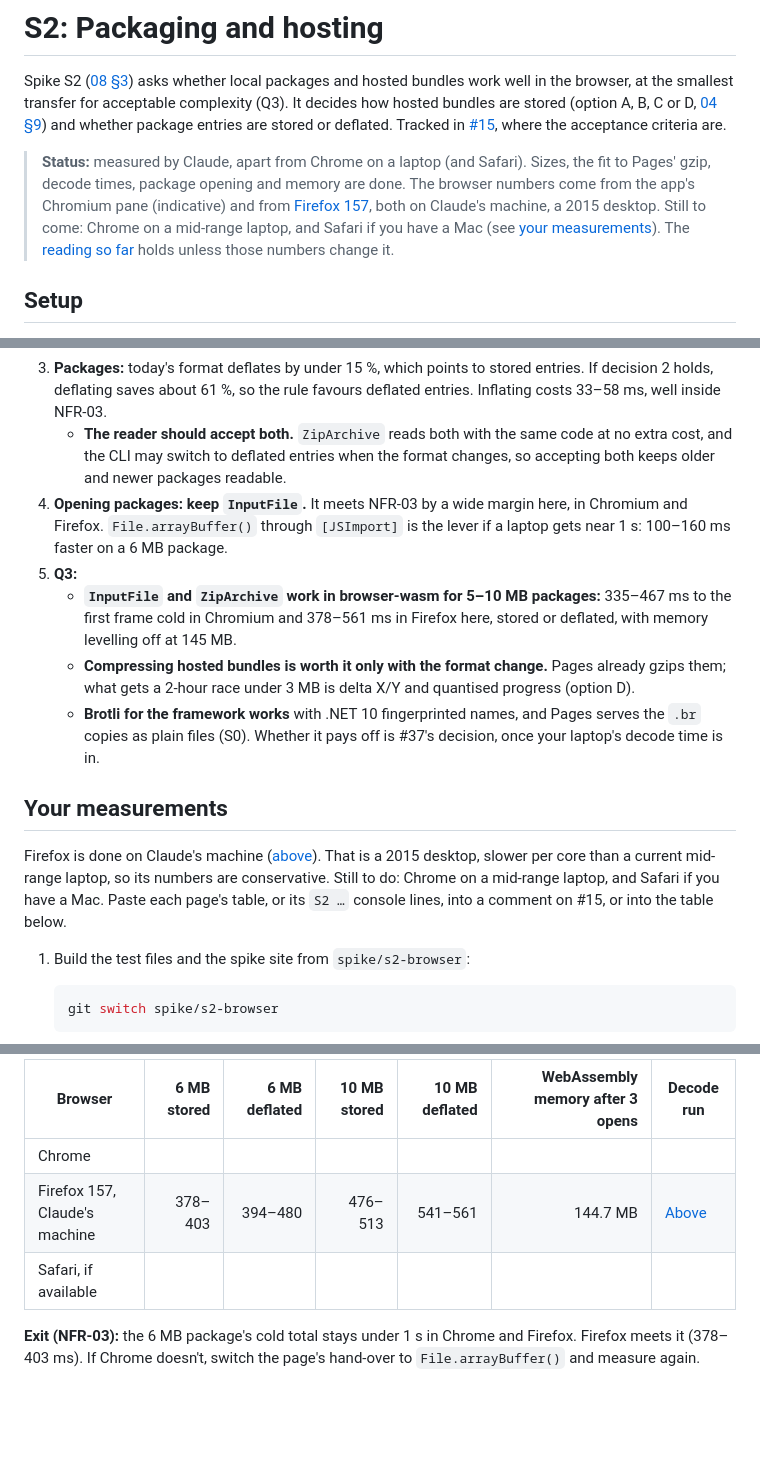
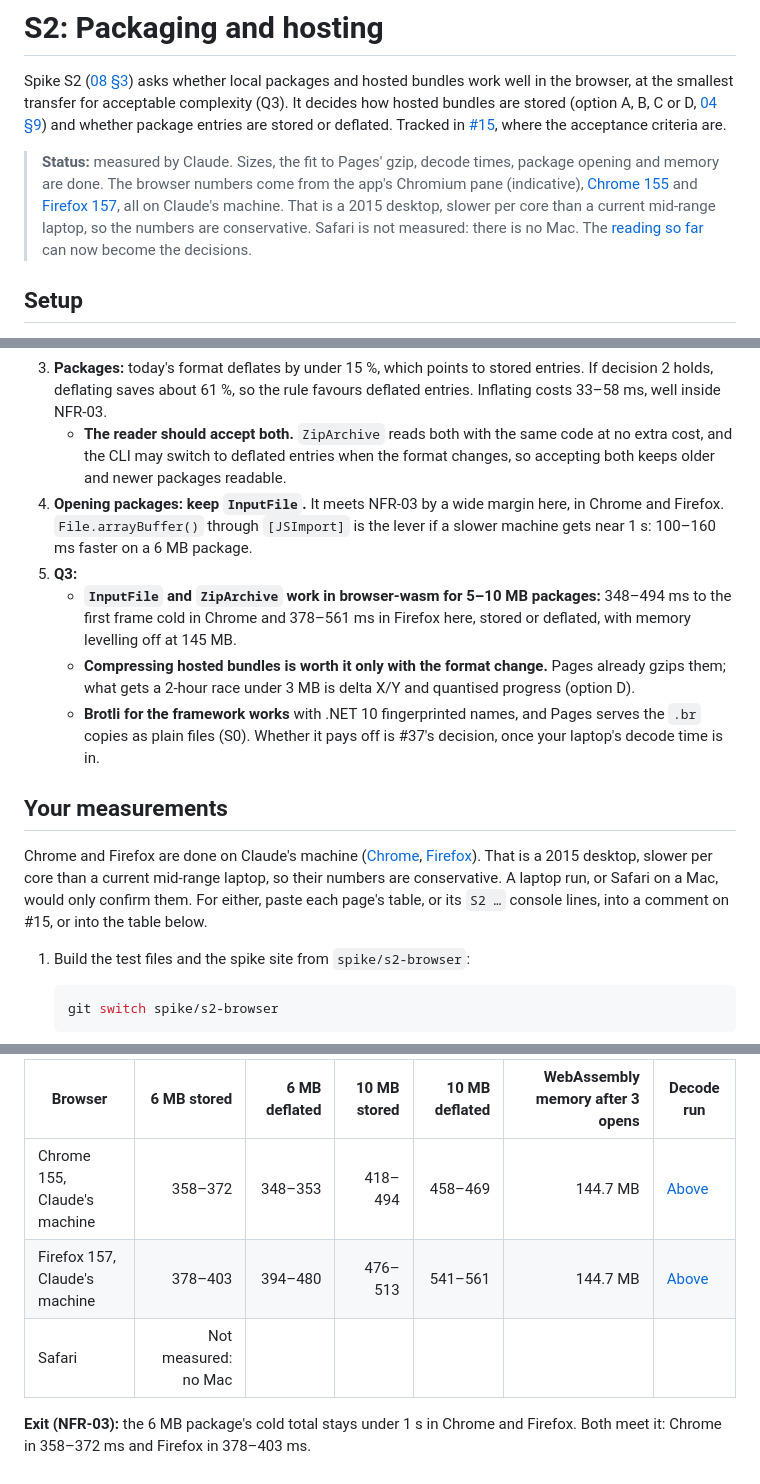
Before and after one commit to jbird/race-replay, a Markdown page: docs/spikes/S2.md, 3 parts joined by grey strips. GitHub-like rendering; blank space fills up the shorter version.

```diff
--- a/docs/spikes/S2.md
+++ b/docs/spikes/S2.md
@@ -2,7 +2,7 @@
 
 Spike S2 ([08 §3](../08-implementation-plan.md#s2--packaging-and-hosting--05-day-after-m1)) asks whether local packages and hosted bundles work well in the browser, at the smallest transfer for acceptable complexity (Q3). It decides how hosted bundles are stored (option A, B, C or D, [04 §9](../04-data-pipeline-and-bundle-format.md#9-compression-and-hosting-spike-s2)) and whether package entries are stored or deflated. Tracked in [#15](https://github.com/jbird/race-replay/issues/15), where the acceptance criteria are.
 
-> **Status:** measured by Claude, apart from Chrome on a laptop (and Safari). Sizes, the fit to Pages' gzip, decode times, package opening and memory are done. The browser numbers come from the app's Chromium pane (indicative) and from [Firefox 157](#firefox-on-claudes-machine), both on Claude's machine, a 2015 desktop. Still to come: Chrome on a mid-range laptop, and Safari if you have a Mac (see [your measurements](#your-measurements)). The [reading so far](#reading-so-far) holds unless those numbers change it.
+> **Status:** measured by Claude. Sizes, the fit to Pages' gzip, decode times, package opening and memory are done. The browser numbers come from the app's Chromium pane (indicative), [Chrome 155](#chrome-on-claudes-machine) and [Firefox 157](#firefox-on-claudes-machine), all on Claude's machine. That is a 2015 desktop, slower per core than a current mid-range laptop, so the numbers are conservative. Safari is not measured: there is no Mac. The [reading so far](#reading-so-far) can now become the decisions.
 
 ## Setup
 
@@ -240,15 +273,15 @@ These become the decisions, and the ADR-0004 addendum, once your laptop numbers
    - **Invalid progress samples hold the last valid value**, as X and Y already do. They then cost nothing after delta encoding, and the encoder never meets a NaN. The sizes above assume this; M2's progress must follow it.
 3. **Packages:** today's format deflates by under 15 %, which points to stored entries. If decision 2 holds, deflating saves about 61 %, so the rule favours deflated entries. Inflating costs 33–58 ms, well inside NFR-03.
    - **The reader should accept both.** `ZipArchive` reads both with the same code at no extra cost, and the CLI may switch to deflated entries when the format changes, so accepting both keeps older and newer packages readable.
-4. **Opening packages: keep `InputFile`.** It meets NFR-03 by a wide margin here, in Chromium and Firefox. `File.arrayBuffer()` through `[JSImport]` is the lever if a laptop gets near 1 s: 100–160 ms faster on a 6 MB package.
+4. **Opening packages: keep `InputFile`.** It meets NFR-03 by a wide margin here, in Chrome and Firefox. `File.arrayBuffer()` through `[JSImport]` is the lever if a slower machine gets near 1 s: 100–160 ms faster on a 6 MB package.
 5. **Q3:**
-   - **`InputFile` and `ZipArchive` work in browser-wasm for 5–10 MB packages:** 335–467 ms to the first frame cold in Chromium and 378–561 ms in Firefox here, stored or deflated, with memory levelling off at 145 MB.
+   - **`InputFile` and `ZipArchive` work in browser-wasm for 5–10 MB packages:** 348–494 ms to the first frame cold in Chrome and 378–561 ms in Firefox here, stored or deflated, with memory levelling off at 145 MB.
    - **Compressing hosted bundles is worth it only with the format change.** Pages already gzips them; what gets a 2-hour race under 3 MB is delta X/Y and quantised progress (option D).
    - **Brotli for the framework works** with .NET 10 fingerprinted names, and Pages serves the `.br` copies as plain files (S0). Whether it pays off is #37's decision, once your laptop's decode time is in.
 
 ## Your measurements
 
-Firefox is done on Claude's machine ([above](#firefox-on-claudes-machine)). That is a 2015 desktop, slower per core than a current mid-range laptop, so its numbers are conservative. Still to do: Chrome on a mid-range laptop, and Safari if you have a Mac. Paste each page's table, or its `S2 …` console lines, into a comment on #15, or into the table below.
+Chrome and Firefox are done on Claude's machine ([Chrome](#chrome-on-claudes-machine), [Firefox](#firefox-on-claudes-machine)). That is a 2015 desktop, slower per core than a current mid-range laptop, so their numbers are conservative. A laptop run, or Safari on a Mac, would only confirm them. For either, paste each page's table, or its `S2 …` console lines, into a comment on #15, or into the table below.
 
 1. Build the test files and the spike site from `spike/s2-browser`:
 
@@ -288,8 +321,8 @@ Firefox is done on Claude's machine ([above](#firefox-on-claudes-machine)). That
 
 | Browser | 6 MB stored | 6 MB deflated | 10 MB stored | 10 MB deflated | WebAssembly memory after 3 opens | Decode run |
 |---|---:|---:|---:|---:|---:|---|
-| Chrome | | | | | | |
+| Chrome 155, Claude's machine | 358–372 | 348–353 | 418–494 | 458–469 | 144.7 MB | [Above](#chrome-on-claudes-machine) |
 | Firefox 157, Claude's machine | 378–403 | 394–480 | 476–513 | 541–561 | 144.7 MB | [Above](#firefox-on-claudes-machine) |
-| Safari, if available | | | | | | |
+| Safari | Not measured: no Mac | | | | | |
 
-**Exit (NFR-03):** the 6 MB package's cold total stays under 1 s in Chrome and Firefox. Firefox meets it (378–403 ms). If Chrome doesn't, switch the page's hand-over to `File.arrayBuffer()` and measure again.
+**Exit (NFR-03):** the 6 MB package's cold total stays under 1 s in Chrome and Firefox. Both meet it: Chrome in 358–372 ms and Firefox in 378–403 ms.
```
Also changed, not shown: other parts of docs/spikes/S2.md (+33 -0 lines).
